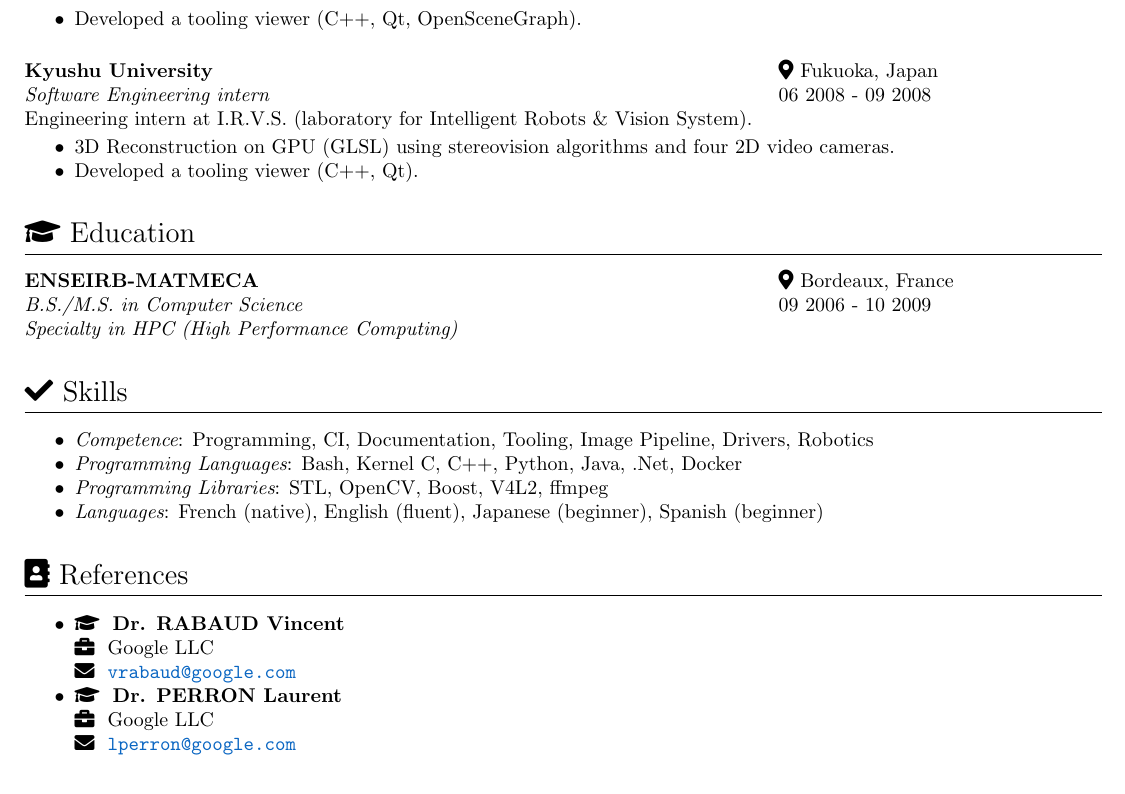
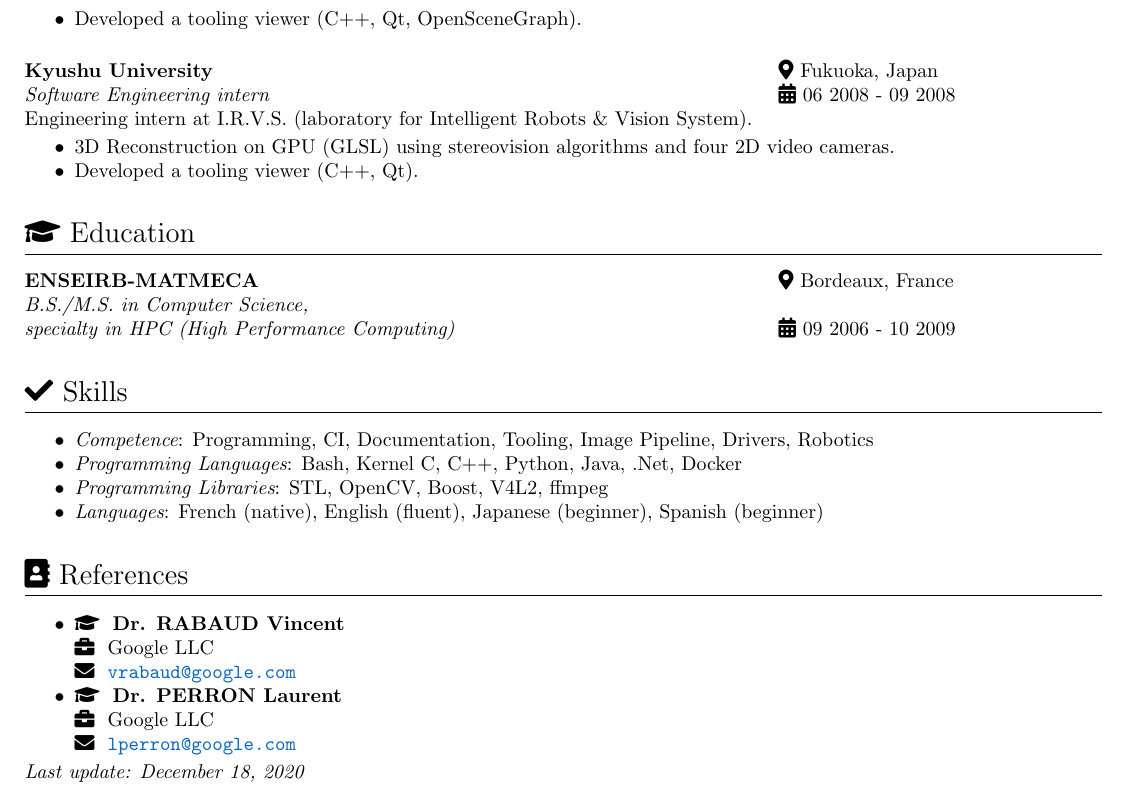
Before and after one commit to Mizux/cv, a LaTeX CV (next/resume.tex, which reads next/resume.cls): part of page 2 of 2, cut so that both start at the same text. Compiled offline with pdfLaTeX.

Commit message:
Update next

```diff
--- a/next/resume.cls
+++ b/next/resume.cls
@@ -86,10 +86,10 @@
   {}
   [\titlerule]
 
-\newcommand*{\PlaceAndLocation}[2]{
+\newcommand{\PlaceAndLocation}[2]{
   {\textbf{#1} \tabto{\rightsidetab}{\faMapMarker*} {#2}}
 }
 
-\newcommand*{\TitleAndYears}[2]{
-  {\textit{#1} \tabto{\rightsidetab} {#2}}
+\newcommand{\TitleAndYears}[2]{
+  {\textit{#1} \tabto{\rightsidetab}{\faCalendar*} {#2}}
 }
--- a/next/resume.tex
+++ b/next/resume.tex
@@ -257,11 +257,11 @@
 
 \PlaceAndLocation{ENSEIRB-MATMECA}{Bordeaux, France} \\
 \IfLanguageName{english} {
-  \TitleAndYears{B.S./M.S. in Computer Science}{09 2006 - 10 2009} \\
-  \TitleAndYears{Specialty in HPC (High Performance Computing)}{} \\
+  \TitleAndYears{B.S./M.S. in Computer Science,\\
+  specialty in HPC (High Performance Computing)}{09 2006 - 10 2009} \\
 } {
-  \TitleAndYears{Dipl\^{o}me d'Ing\'{e}nieur en Informatique}{09 2006 - 10 2009} \\
-  \TitleAndYears{Option PRCD (Parall\'{e}lisme, R\'{e}gulation et Calcul Distribu\'{e})}{} \\
+  \TitleAndYears{Dipl\^{o}me d'Ing\'{e}nieur en Informatique,\\
+  option PRCD (Parall\'{e}lisme, R\'{e}gulation et Calcul Distribu\'{e})}{09 2006 - 10 2009} \\
 }
 
 %%%%%%%%%%%%%%%%%%%%%%%%%%%%%%%%%%%%%%%%%%%%%%%%%%%%%%%%%%
@@ -308,4 +308,6 @@
 \faEnvelope~ \href{mailto:lperron@google.com}{\texttt{lperron@google.com}}\\
 \end{itemize}
 
+{\em Last update: \today}
+
 \end{document}
```
Also changed, not shown: next/lemolgat_corentin_EN.pdf, next/lemolgat_corentin_FR.pdf.
